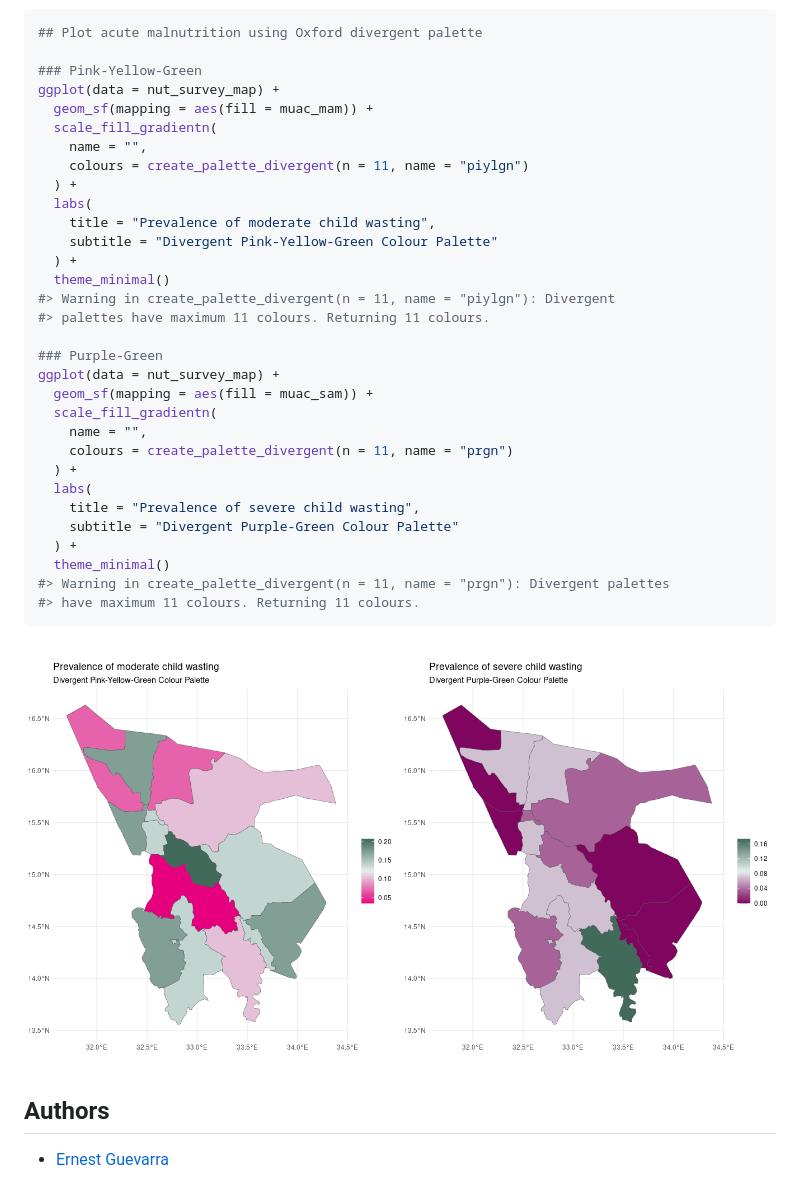
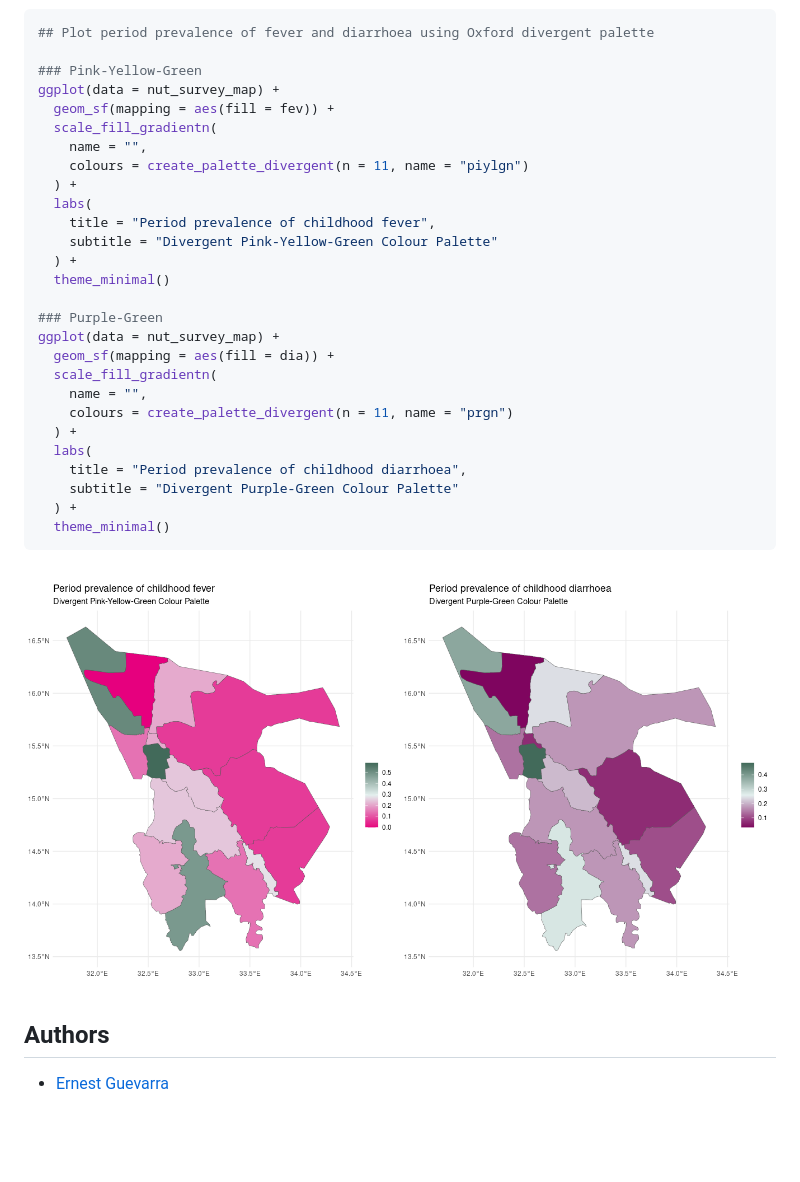
Before and after one commit to OxfordIHTM/oxthema, a Markdown page: README.md, the part around one of its changes. Rendered like a GitHub page; pictures changed too: man/figures/README-oxford-palette-divergent-1.png, man/figures/README-oxford-palette-divergent-2.png; blank space fills up the shorter version.

Commit message:
refactor create palette functions

````diff
--- a/README.md
+++ b/README.md
@@ -284,37 +287,33 @@ ggplot(data = nut_survey_map) +
 <img src="man/figures/README-oxford-palette-sequential-1.png" width="50%" /><img src="man/figures/README-oxford-palette-sequential-2.png" width="50%" />
 
 ``` r
-## Plot acute malnutrition using Oxford divergent palette
+## Plot period prevalence of fever and diarrhoea using Oxford divergent palette
 
 ### Pink-Yellow-Green
 ggplot(data = nut_survey_map) +
-  geom_sf(mapping = aes(fill = muac_mam)) +
+  geom_sf(mapping = aes(fill = fev)) +
   scale_fill_gradientn(
     name = "",
     colours = create_palette_divergent(n = 11, name = "piylgn")
   ) +
   labs(
-    title = "Prevalence of moderate child wasting",
+    title = "Period prevalence of childhood fever",
     subtitle = "Divergent Pink-Yellow-Green Colour Palette"
   ) +
   theme_minimal()
-#> Warning in create_palette_divergent(n = 11, name = "piylgn"): Divergent
-#> palettes have maximum 11 colours. Returning 11 colours.
 
 ### Purple-Green
 ggplot(data = nut_survey_map) +
-  geom_sf(mapping = aes(fill = muac_sam)) +
+  geom_sf(mapping = aes(fill = dia)) +
   scale_fill_gradientn(
     name = "",
     colours = create_palette_divergent(n = 11, name = "prgn")
   ) +
   labs(
-    title = "Prevalence of severe child wasting",
+    title = "Period prevalence of childhood diarrhoea",
     subtitle = "Divergent Purple-Green Colour Palette"
   ) +
   theme_minimal()
-#> Warning in create_palette_divergent(n = 11, name = "prgn"): Divergent palettes
-#> have maximum 11 colours. Returning 11 colours.
 ```
 
 <img src="man/figures/README-oxford-palette-divergent-1.png" width="50%" /><img src="man/figures/README-oxford-palette-divergent-2.png" width="50%" />
````
Also changed, not shown: other parts of README.md (+6 -3 lines), man/figures/README-mtcars-scatterplot-1.png, man/figures/README-mtcars-scatterplot-2.png, 2 other files.
